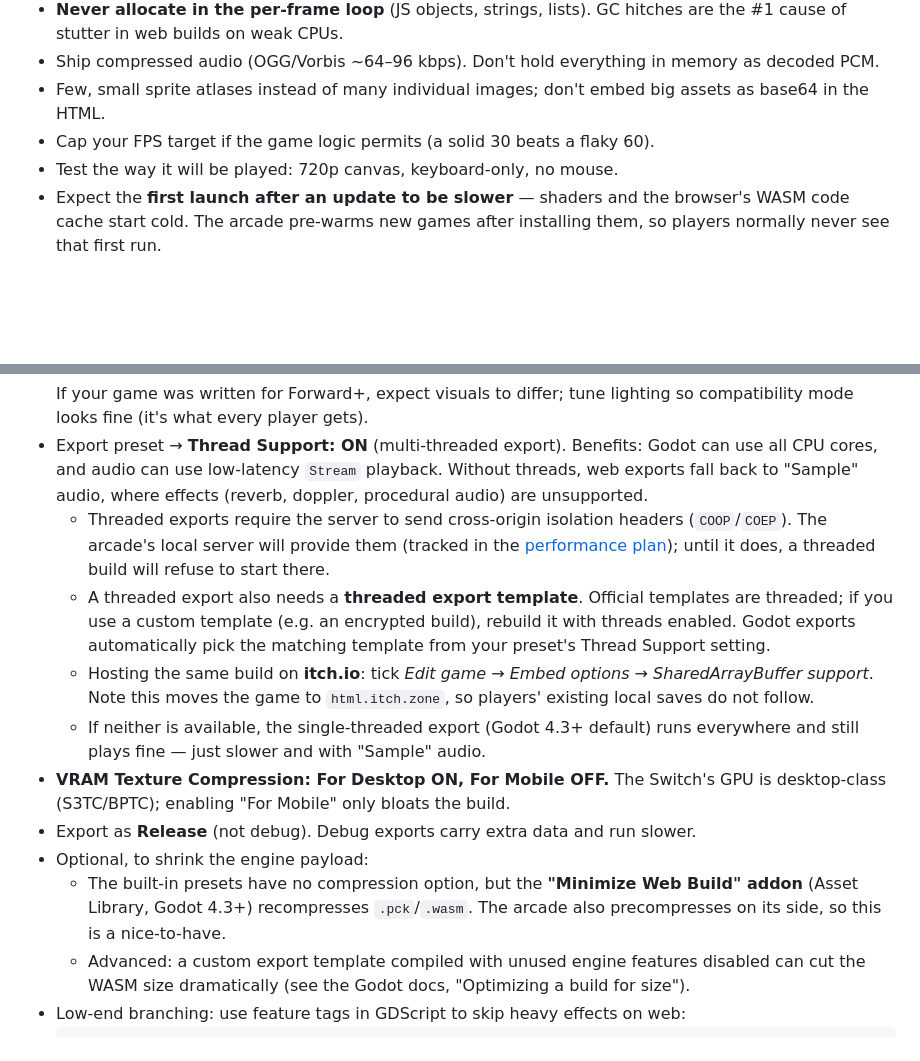
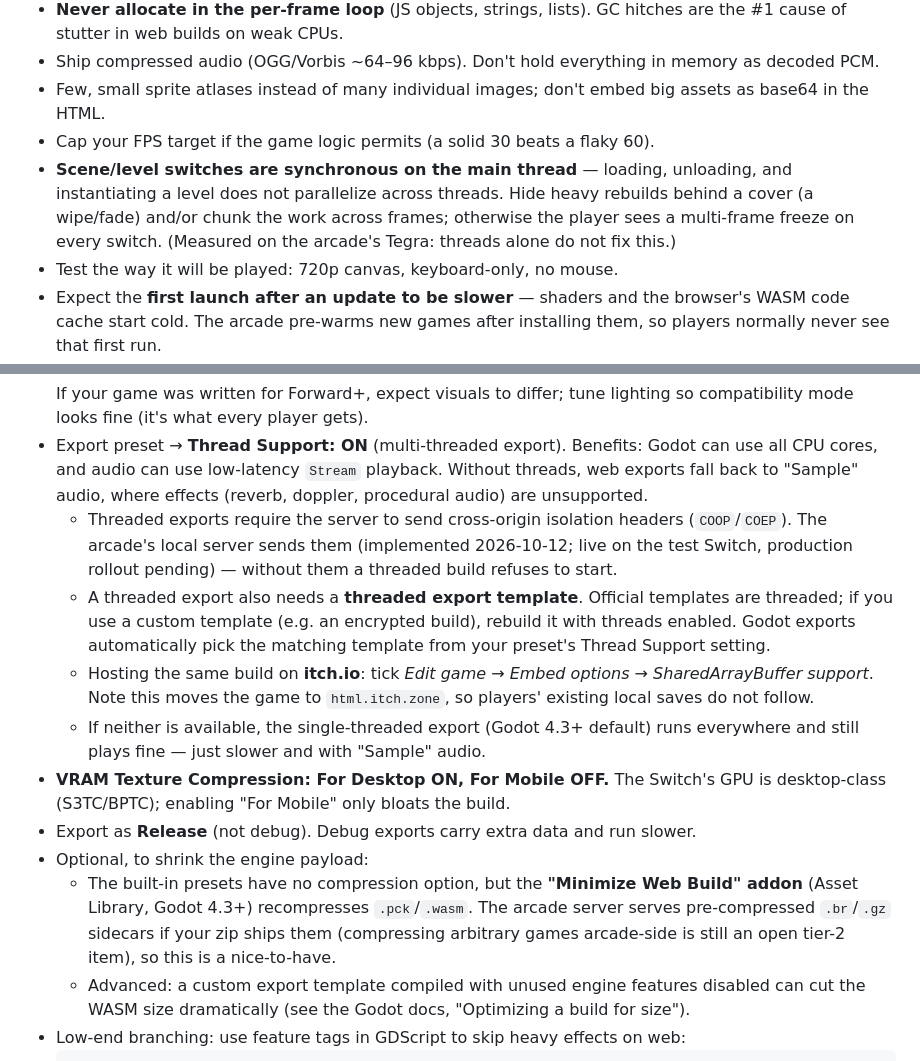
Before and after one commit to GianiStatie/swtich-arcade, a Markdown page: docs/contributor-performance-checklist.md, 2 parts joined by grey strips. Drawn GitHub-style; blank space fills up the shorter version.

```diff
--- a/docs/contributor-performance-checklist.md
+++ b/docs/contributor-performance-checklist.md
@@ -49,6 +49,11 @@ quit path too (§5).
 - Few, small sprite atlases instead of many individual images; don't embed big
   assets as base64 in the HTML.
 - Cap your FPS target if the game logic permits (a solid 30 beats a flaky 60).
+- **Scene/level switches are synchronous on the main thread** — loading, unloading,
+  and instantiating a level does not parallelize across threads. Hide heavy rebuilds
+  behind a cover (a wipe/fade) and/or chunk the work across frames; otherwise the
+  player sees a multi-frame freeze on every switch. (Measured on the arcade's Tegra:
+  threads alone do not fix this.)
 - Test the way it will be played: 720p canvas, keyboard-only, no mouse.
 - Expect the **first launch after an update to be slower** — shaders and the
   browser's WASM code cache start cold. The arcade pre-warms new games after
@@ -72,9 +77,9 @@ Export preset (Web platform) + project settings:
   threads, web exports fall back to "Sample" audio, where effects (reverb, doppler,
   procedural audio) are unsupported.
   - Threaded exports require the server to send cross-origin isolation headers
-    (`COOP`/`COEP`). The arcade's local server will provide them (tracked in the
-    [performance plan](switch-arcade-perf-plan.md)); until it does, a threaded build
-    will refuse to start there.
+    (`COOP`/`COEP`). The arcade's local server sends them (implemented 2026-10-12;
+    live on the test Switch, production rollout pending) — without them a threaded
+    build refuses to start.
   - A threaded export also needs a **threaded export template**. Official templates
     are threaded; if you use a custom template (e.g. an encrypted build), rebuild it
     with threads enabled. Godot exports automatically pick the matching template
@@ -90,7 +95,9 @@ Export preset (Web platform) + project settings:
 - Optional, to shrink the engine payload:
   - The built-in presets have no compression option, but the **"Minimize Web
     Build" addon** (Asset Library, Godot 4.3+) recompresses `.pck`/`.wasm`.
-    The arcade also precompresses on its side, so this is a nice-to-have.
+    The arcade server serves pre-compressed `.br`/`.gz` sidecars if your zip ships
+    them (compressing arbitrary games arcade-side is still an open tier-2 item), so
+    this is a nice-to-have.
   - Advanced: a custom export template compiled with unused engine features
     disabled can cut the WASM size dramatically (see the Godot docs,
     "Optimizing a build for size").
```
Also changed, not shown: docs/README.md (+1 -0 lines), docs/switch-arcade-perf-plan.md (+25 -5 lines).
